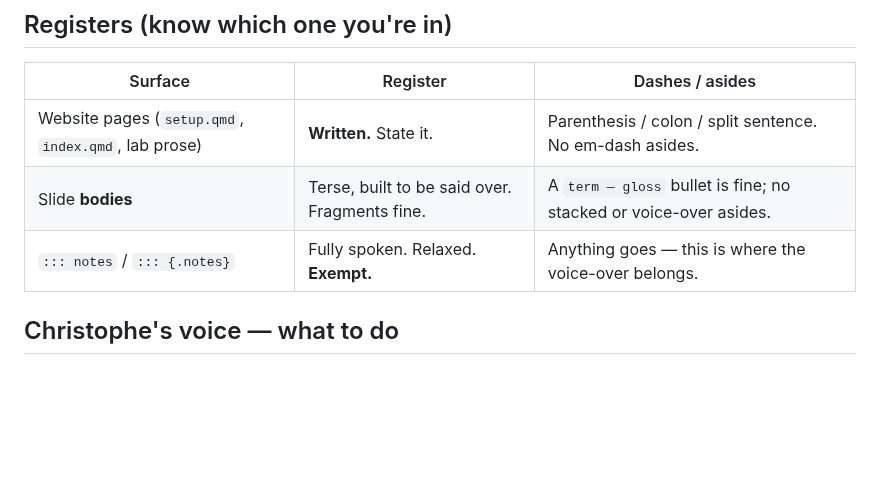
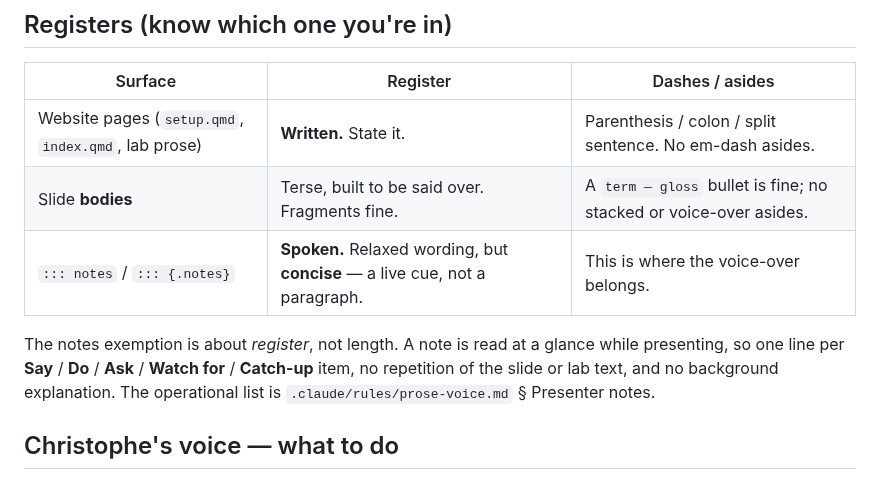
Before and after one commit to cderv/raukr-2026-quarto, a Markdown page: .claude/references/house-voice.md, the part around the change. GitHub-like rendering; blank space fills up the shorter version.

```diff
--- a/.claude/references/house-voice.md
+++ b/.claude/references/house-voice.md
@@ -21,7 +21,12 @@ state the thing.
 |---|---|---|
 | Website pages (`setup.qmd`, `index.qmd`, lab prose) | **Written.** State it. | Parenthesis / colon / split sentence. No em-dash asides. |
 | Slide **bodies** | Terse, built to be said over. Fragments fine. | A `term — gloss` bullet is fine; no stacked or voice-over asides. |
-| `::: notes` / `::: {.notes}` | Fully spoken. Relaxed. **Exempt.** | Anything goes — this is where the voice-over belongs. |
+| `::: notes` / `::: {.notes}` | **Spoken.** Relaxed wording, but **concise** — a live cue, not a paragraph. | This is where the voice-over belongs. |
+
+The notes exemption is about *register*, not length. A note is read at a glance while presenting, so
+one line per **Say** / **Do** / **Ask** / **Watch for** / **Catch-up** item, no repetition of the
+slide or lab text, and no background explanation. The operational list is
+`.claude/rules/prose-voice.md` § Presenter notes.
 
 ## Christophe's voice — what to do
 
```
Also changed, not shown: .claude/agents/workshop-reviewer-language.md (+6 -2 lines).
